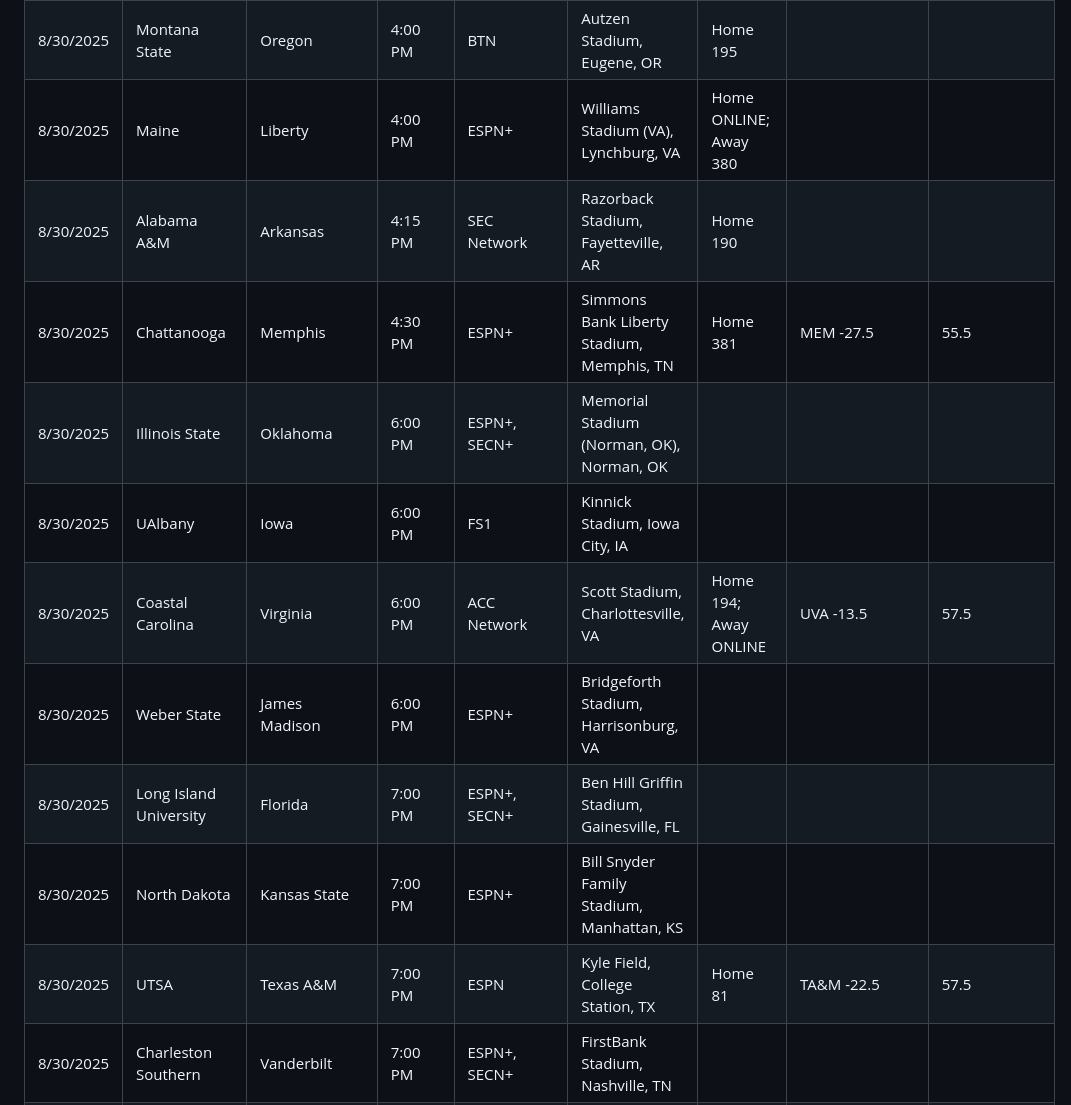
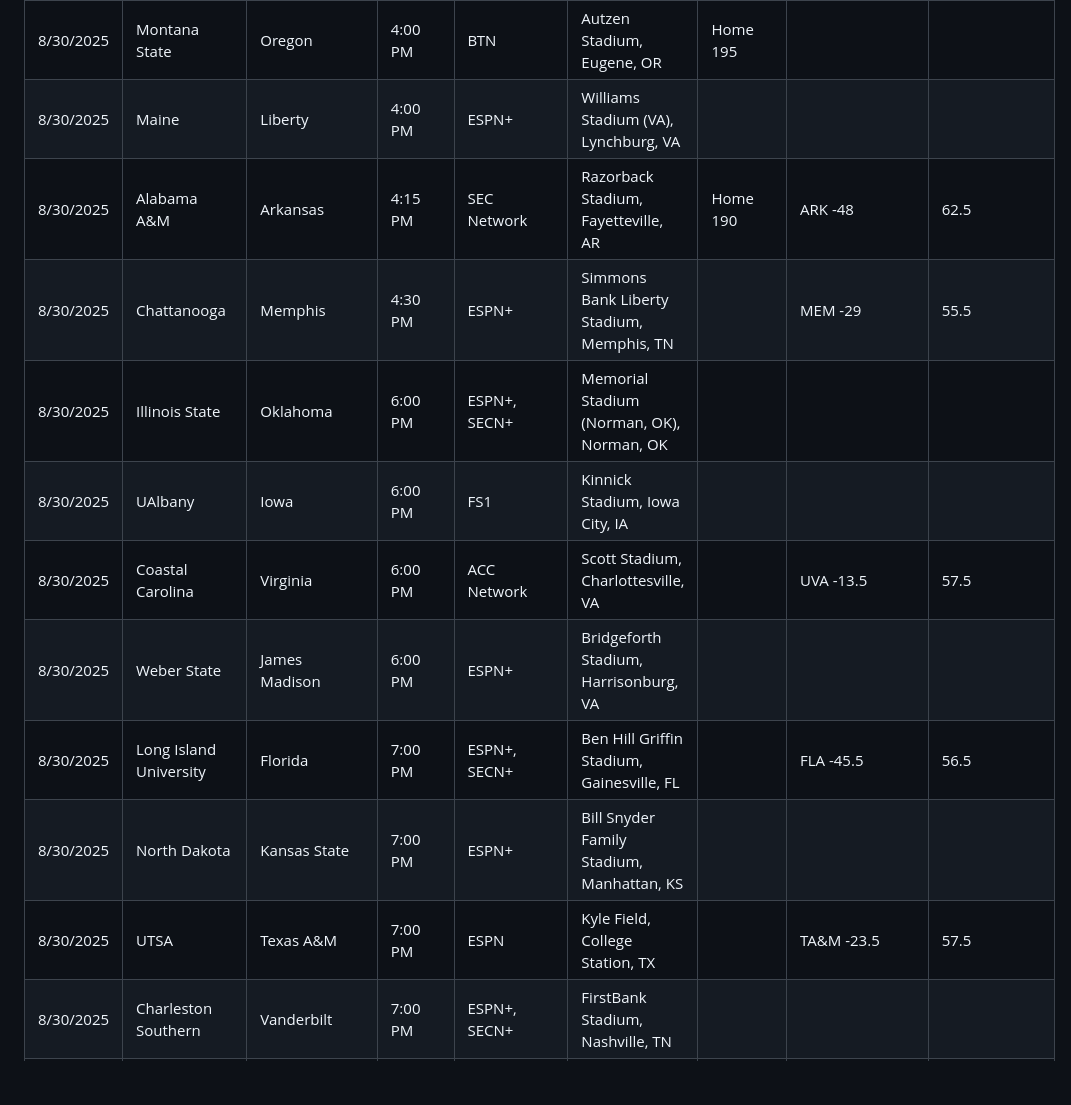
Before and after one commit to cterpening/What_Channel_Is_The_Game, a Markdown page: README.md, the part around the change printed below. GitHub-like rendering; blank space fills up the shorter version.

```diff
--- a/README.md
+++ b/README.md
@@ -42,12 +31,12 @@ _Last updated: 2025-08-29 20:44 UTC_
 | 8/30/2025 | Montana State | Oregon | 4:00 PM | BTN | Autzen Stadium, Eugene, OR | Home 195 |  |  |
-| 8/30/2025 | Maine | Liberty | 4:00 PM | ESPN+ | Williams Stadium (VA), Lynchburg, VA | Home ONLINE; Away 380 |  |  |
-| 8/30/2025 | Alabama A&M | Arkansas | 4:15 PM | SEC Network | Razorback Stadium, Fayetteville, AR | Home 190 |  |  |
-| 8/30/2025 | Chattanooga | Memphis | 4:30 PM | ESPN+ | Simmons Bank Liberty Stadium, Memphis, TN | Home 381 | MEM -27.5 | 55.5 |
+| 8/30/2025 | Maine | Liberty | 4:00 PM | ESPN+ | Williams Stadium (VA), Lynchburg, VA |  |  |  |
+| 8/30/2025 | Alabama A&M | Arkansas | 4:15 PM | SEC Network | Razorback Stadium, Fayetteville, AR | Home 190 | ARK -48 | 62.5 |
+| 8/30/2025 | Chattanooga | Memphis | 4:30 PM | ESPN+ | Simmons Bank Liberty Stadium, Memphis, TN |  | MEM -29 | 55.5 |
 | 8/30/2025 | Illinois State | Oklahoma | 6:00 PM | ESPN+, SECN+ | Memorial Stadium (Norman, OK), Norman, OK |  |  |  |
 | 8/30/2025 | UAlbany | Iowa | 6:00 PM | FS1 | Kinnick Stadium, Iowa City, IA |  |  |  |
-| 8/30/2025 | Coastal Carolina | Virginia | 6:00 PM | ACC Network | Scott Stadium, Charlottesville, VA | Home 194; Away ONLINE | UVA -13.5 | 57.5 |
+| 8/30/2025 | Coastal Carolina | Virginia | 6:00 PM | ACC Network | Scott Stadium, Charlottesville, VA |  | UVA -13.5 | 57.5 |
 | 8/30/2025 | Weber State | James Madison | 6:00 PM | ESPN+ | Bridgeforth Stadium, Harrisonburg, VA |  |  |  |
-| 8/30/2025 | Long Island University | Florida | 7:00 PM | ESPN+, SECN+ | Ben Hill Griffin Stadium, Gainesville, FL |  |  |  |
+| 8/30/2025 | Long Island University | Florida | 7:00 PM | ESPN+, SECN+ | Ben Hill Griffin Stadium, Gainesville, FL |  | FLA -45.5 | 56.5 |
 | 8/30/2025 | North Dakota | Kansas State | 7:00 PM | ESPN+ | Bill Snyder Family Stadium, Manhattan, KS |  |  |  |
-| 8/30/2025 | UTSA | Texas A&M | 7:00 PM | ESPN | Kyle Field, College Station, TX | Home 81 | TA&M -22.5 | 57.5 |
+| 8/30/2025 | UTSA | Texas A&M | 7:00 PM | ESPN | Kyle Field, College Station, TX |  | TA&M -23.5 | 57.5 |
 | 8/30/2025 | Charleston Southern | Vanderbilt | 7:00 PM | ESPN+, SECN+ | FirstBank Stadium, Nashville, TN |  |  |  |
```
Also changed, not shown: other parts of README.md (+32 -43 lines).
